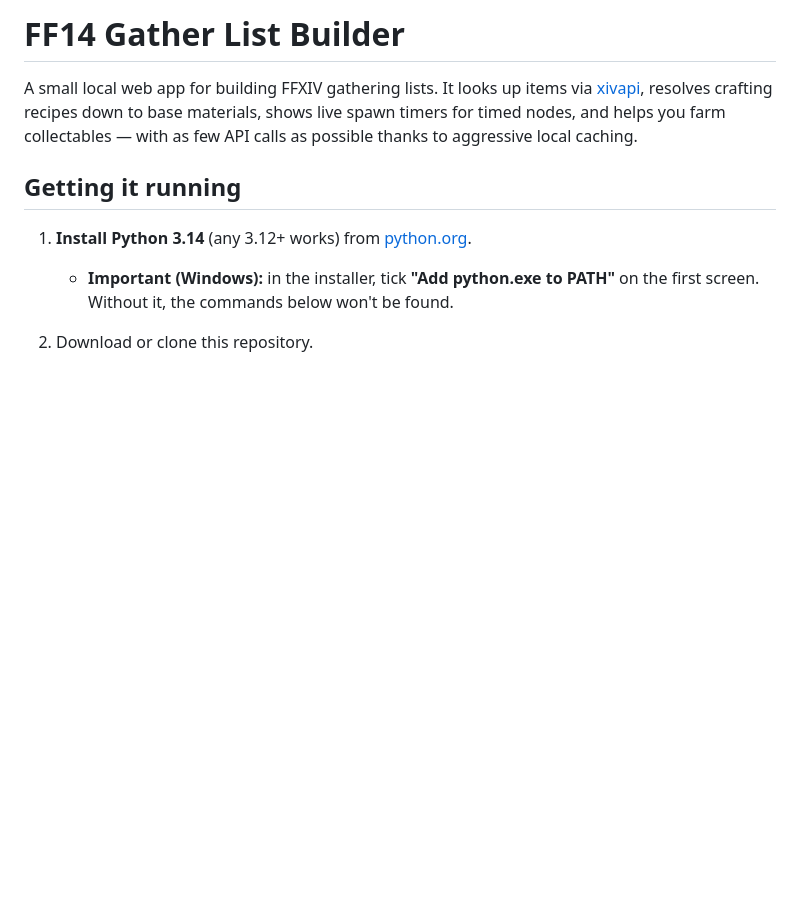
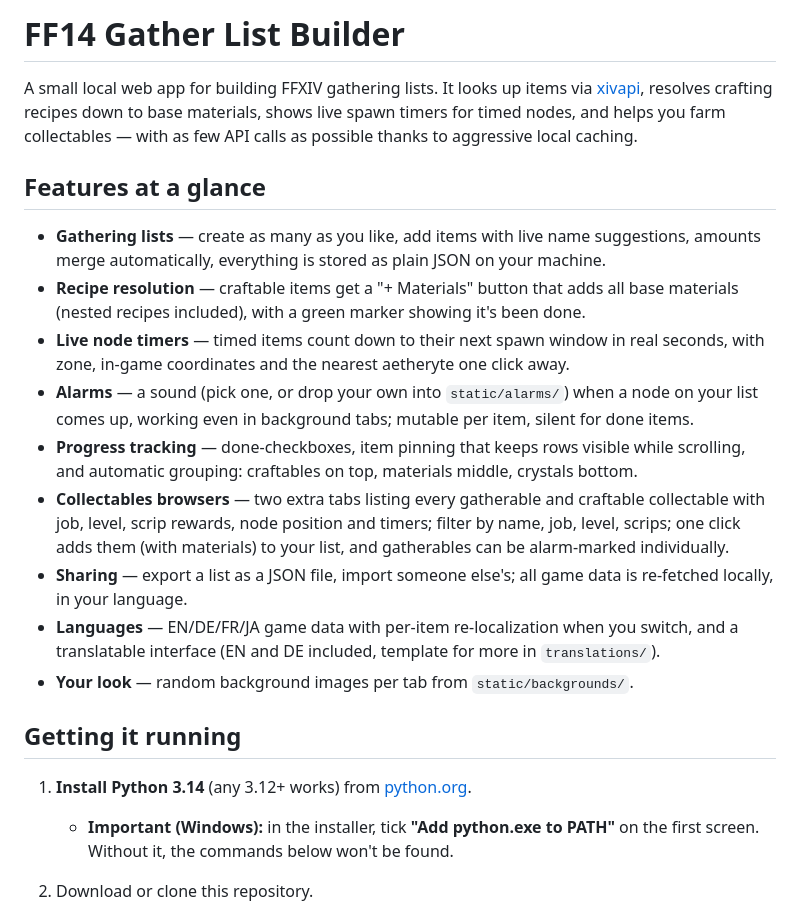
Before and after one commit to Wood-ruff/FF14GatherListBuilder, a Markdown page: README.md, the part around one of its changes. Rendered like a GitHub page; blank space fills up the shorter version.

```diff
--- a/README.md
+++ b/README.md
@@ -4,6 +4,28 @@ A small local web app for building FFXIV gathering lists. It looks up items via
 [xivapi](https://v2.xivapi.com/), resolves crafting recipes down to base materials, shows live
 spawn timers for timed nodes, and helps you farm collectables — with as few API calls as
 possible thanks to aggressive local caching.
+
+## Features at a glance
+
+- **Gathering lists** — create as many as you like, add items with live name suggestions,
+  amounts merge automatically, everything is stored as plain JSON on your machine.
+- **Recipe resolution** — craftable items get a "+ Materials" button that adds all base
+  materials (nested recipes included), with a green marker showing it's been done.
+- **Live node timers** — timed items count down to their next spawn window in real seconds,
+  with zone, in-game coordinates and the nearest aetheryte one click away.
+- **Alarms** — a sound (pick one, or drop your own into `static/alarms/`) when a node on your
+  list comes up, working even in background tabs; mutable per item, silent for done items.
+- **Progress tracking** — done-checkboxes, item pinning that keeps rows visible while
+  scrolling, and automatic grouping: craftables on top, materials middle, crystals bottom.
+- **Collectables browsers** — two extra tabs listing every gatherable and craftable
+  collectable with job, level, scrip rewards, node position and timers; filter by name, job,
+  level, scrips; one click adds them (with materials) to your list, and gatherables can be
+  alarm-marked individually.
+- **Sharing** — export a list as a JSON file, import someone else's; all game data is
+  re-fetched locally, in your language.
+- **Languages** — EN/DE/FR/JA game data with per-item re-localization when you switch, and a
+  translatable interface (EN and DE included, template for more in `translations/`).
+- **Your look** — random background images per tab from `static/backgrounds/`.
 
 ## Getting it running
 
```
Also changed, not shown: other parts of README.md (+17 -6 lines).
